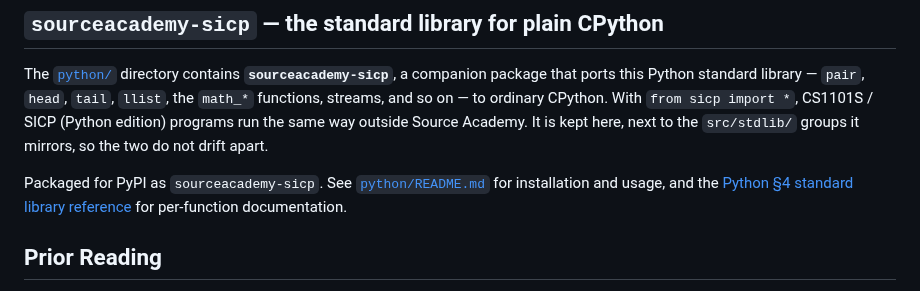
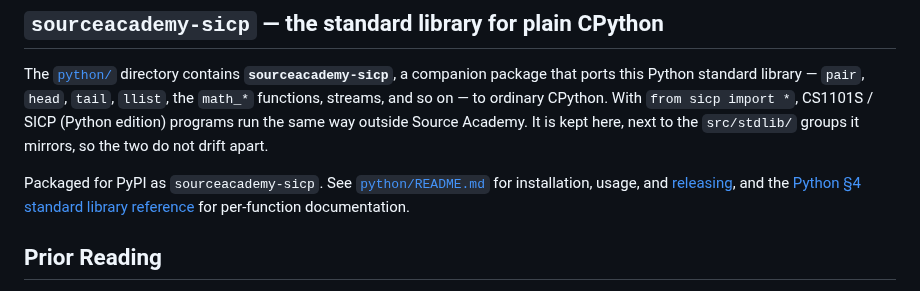
Before and after one commit to source-academy/py-slang, a Markdown page: README.md, the part around the change. GitHub-like rendering.

```diff
--- a/README.md
+++ b/README.md
@@ -144,7 +144,8 @@ outside Source Academy. It is kept here, next to the `src/stdlib/` groups it
 mirrors, so the two do not drift apart.
 
 Packaged for PyPI as `sourceacademy-sicp`. See
-[`python/README.md`](python/README.md) for installation and usage, and the
+[`python/README.md`](python/README.md) for installation, usage, and
+[releasing](python/README.md#releasing), and the
 [Python §4 standard library reference](https://docs.sourceacademy.org/python/python_4/)
 for per-function documentation.
 
```
Also changed, not shown: python/README.md (+21 -0 lines).
